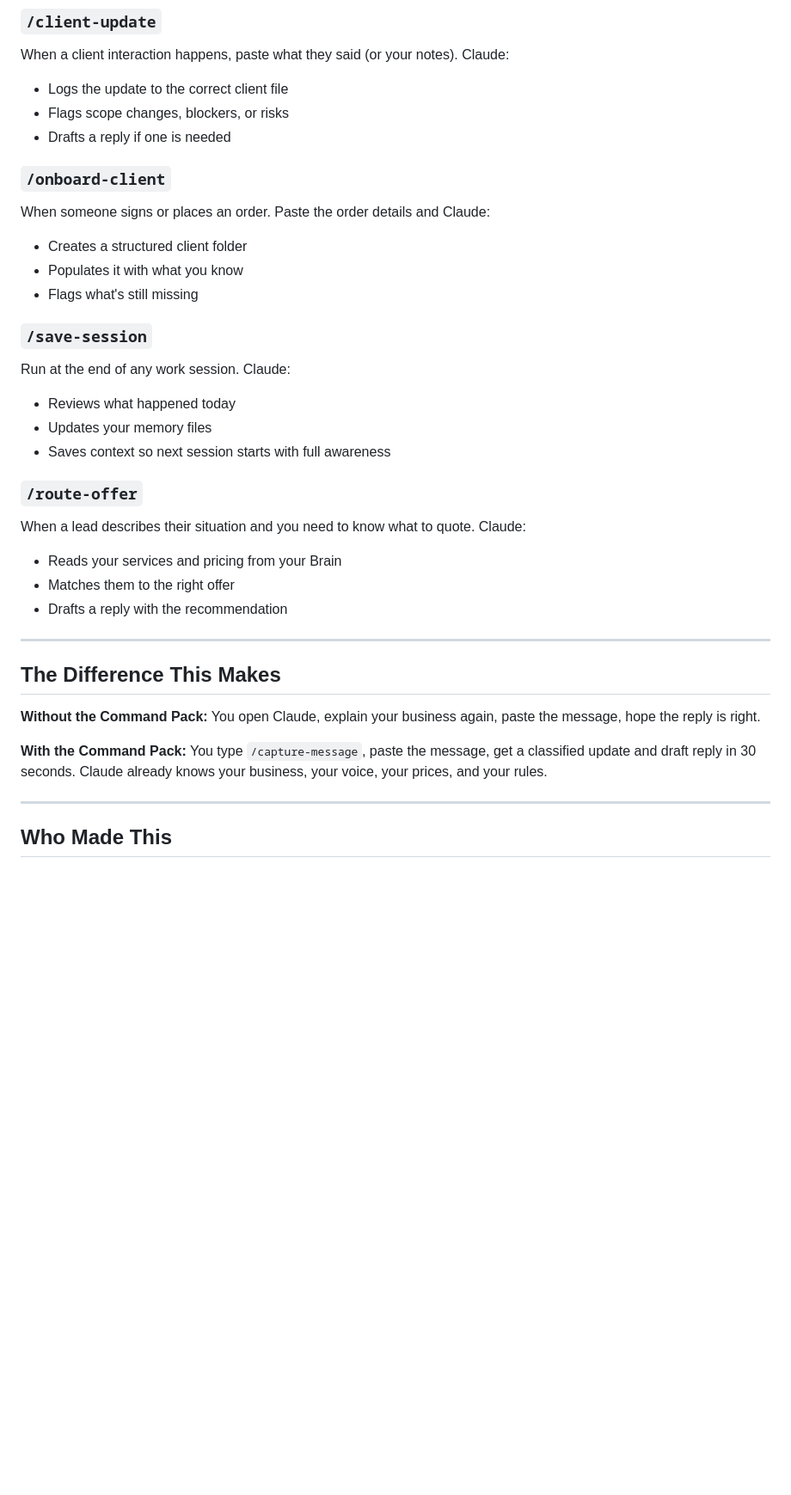
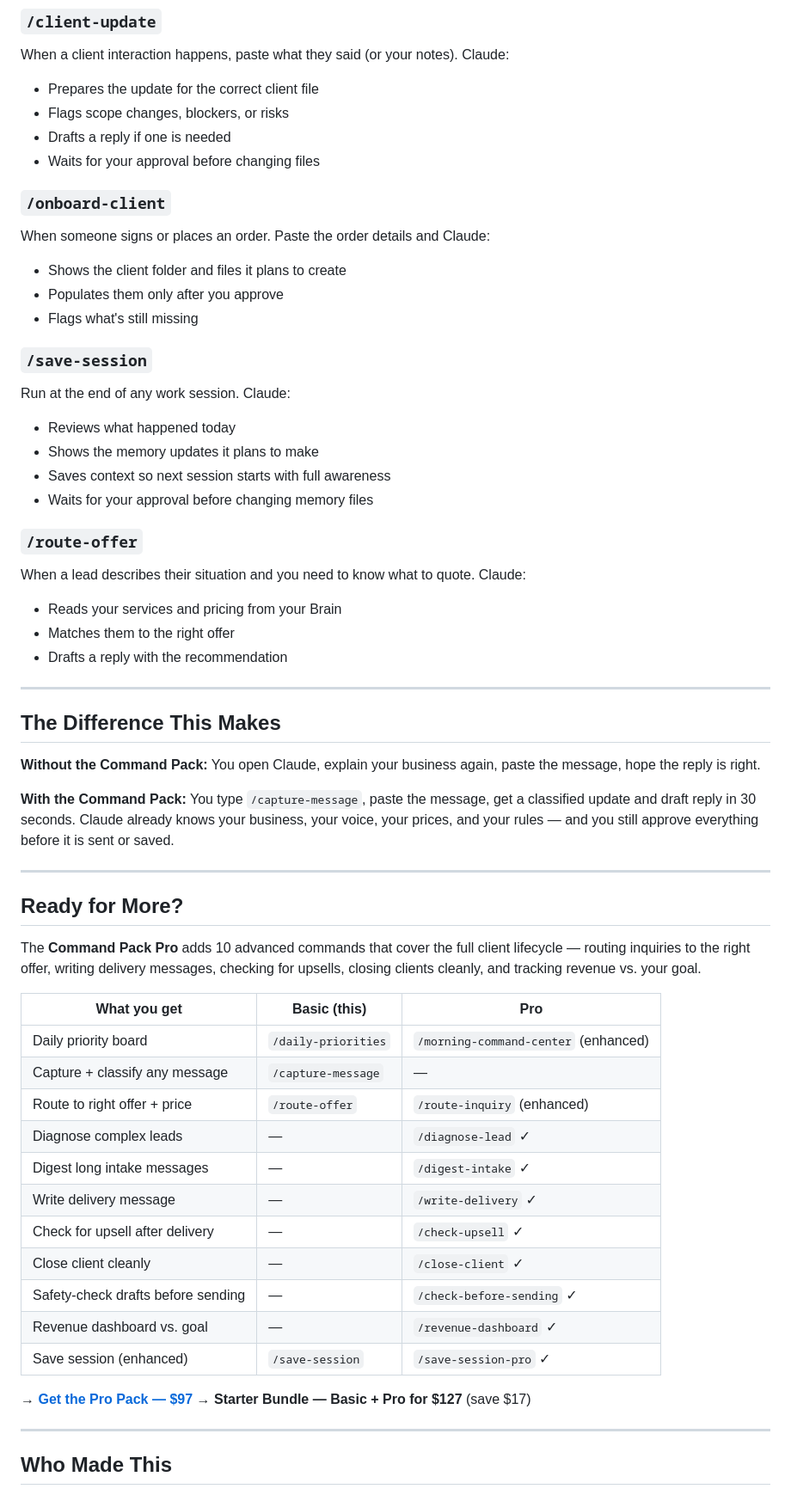
Before and after one commit to jazzy15j/business-brain-command-pack, a Markdown page: README.md, the part around one of its changes. Shown at 86% size. Drawn GitHub-style; blank space fills up the shorter version.

```diff
--- a/README.md
+++ b/README.md
@@ -84,21 +145,23 @@ Paste any incoming message — email, DM, inquiry, client reply — and Claude:
 
 ### `/client-update`
 When a client interaction happens, paste what they said (or your notes). Claude:
-- Logs the update to the correct client file
+- Prepares the update for the correct client file
 - Flags scope changes, blockers, or risks
 - Drafts a reply if one is needed
+- Waits for your approval before changing files
 
 ### `/onboard-client`
 When someone signs or places an order. Paste the order details and Claude:
-- Creates a structured client folder
-- Populates it with what you know
+- Shows the client folder and files it plans to create
+- Populates them only after you approve
 - Flags what's still missing
 
 ### `/save-session`
 Run at the end of any work session. Claude:
 - Reviews what happened today
-- Updates your memory files
+- Shows the memory updates it plans to make
 - Saves context so next session starts with full awareness
+- Waits for your approval before changing memory files
 
 ### `/route-offer`
 When a lead describes their situation and you need to know what to quote. Claude:
@@ -114,7 +177,30 @@ When a lead describes their situation and you need to know what to quote. Claude
 You open Claude, explain your business again, paste the message, hope the reply is right.
 
 **With the Command Pack:**
-You type `/capture-message`, paste the message, get a classified update and draft reply in 30 seconds. Claude already knows your business, your voice, your prices, and your rules.
+You type `/capture-message`, paste the message, get a classified update and draft reply in 30 seconds. Claude already knows your business, your voice, your prices, and your rules — and you still approve everything before it is sent or saved.
+
+---
+
+## Ready for More?
+
+The **Command Pack Pro** adds 10 advanced commands that cover the full client lifecycle — routing inquiries to the right offer, writing delivery messages, checking for upsells, closing clients cleanly, and tracking revenue vs. your goal.
+
+| What you get | Basic (this) | Pro |
+|---|---|---|
+| Daily priority board | `/daily-priorities` | `/morning-command-center` (enhanced) |
+| Capture + classify any message | `/capture-message` | — |
+| Route to right offer + price | `/route-offer` | `/route-inquiry` (enhanced) |
+| Diagnose complex leads | — | `/diagnose-lead` ✓ |
+| Digest long intake messages | — | `/digest-intake` ✓ |
+| Write delivery message | — | `/write-delivery` ✓ |
+| Check for upsell after delivery | — | `/check-upsell` ✓ |
+| Close client cleanly | — | `/close-client` ✓ |
+| Safety-check drafts before sending | — | `/check-before-sending` ✓ |
+| Revenue dashboard vs. goal | — | `/revenue-dashboard` ✓ |
+| Save session (enhanced) | `/save-session` | `/save-session-pro` ✓ |
+
+→ **[Get the Pro Pack — $97](https://jdesignsinfo.gumroad.com)**
+→ **Starter Bundle — Basic + Pro for $127** (save $17)
 
 ---
 
```
Also changed, not shown: other parts of README.md (+65 -4 lines).
